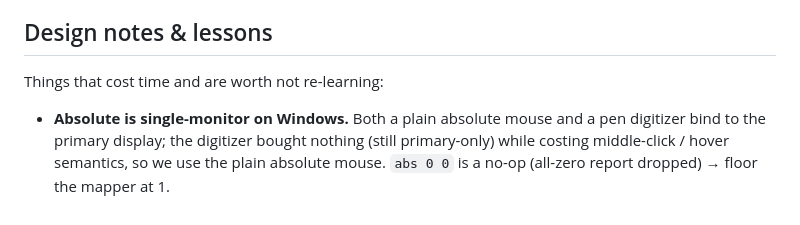
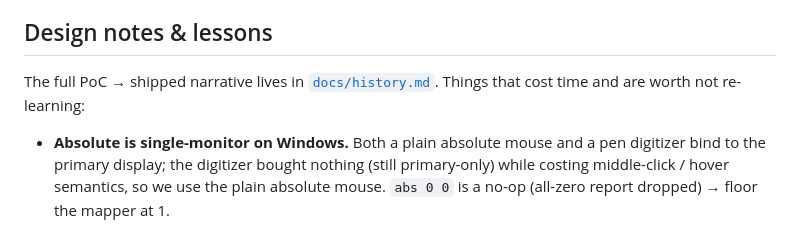
Before and after one commit to gentropic/detachment, a Markdown page: README.md, the part around the change. GitHub-like rendering.

```diff
--- a/README.md
+++ b/README.md
@@ -212,7 +212,8 @@ per-login consent prompt (portal-enforced; no supported "remember forever").
 
 ## Design notes & lessons
 
-Things that cost time and are worth not re-learning:
+The full PoC → shipped narrative lives in [`docs/history.md`](docs/history.md). Things that cost
+time and are worth not re-learning:
 
 - **Absolute is single-monitor on Windows.** Both a plain absolute mouse and a pen digitizer bind to
   the primary display; the digitizer bought nothing (still primary-only) while costing middle-click /
```
Also changed, not shown: docs/history.md (added, +113 -0 lines).
